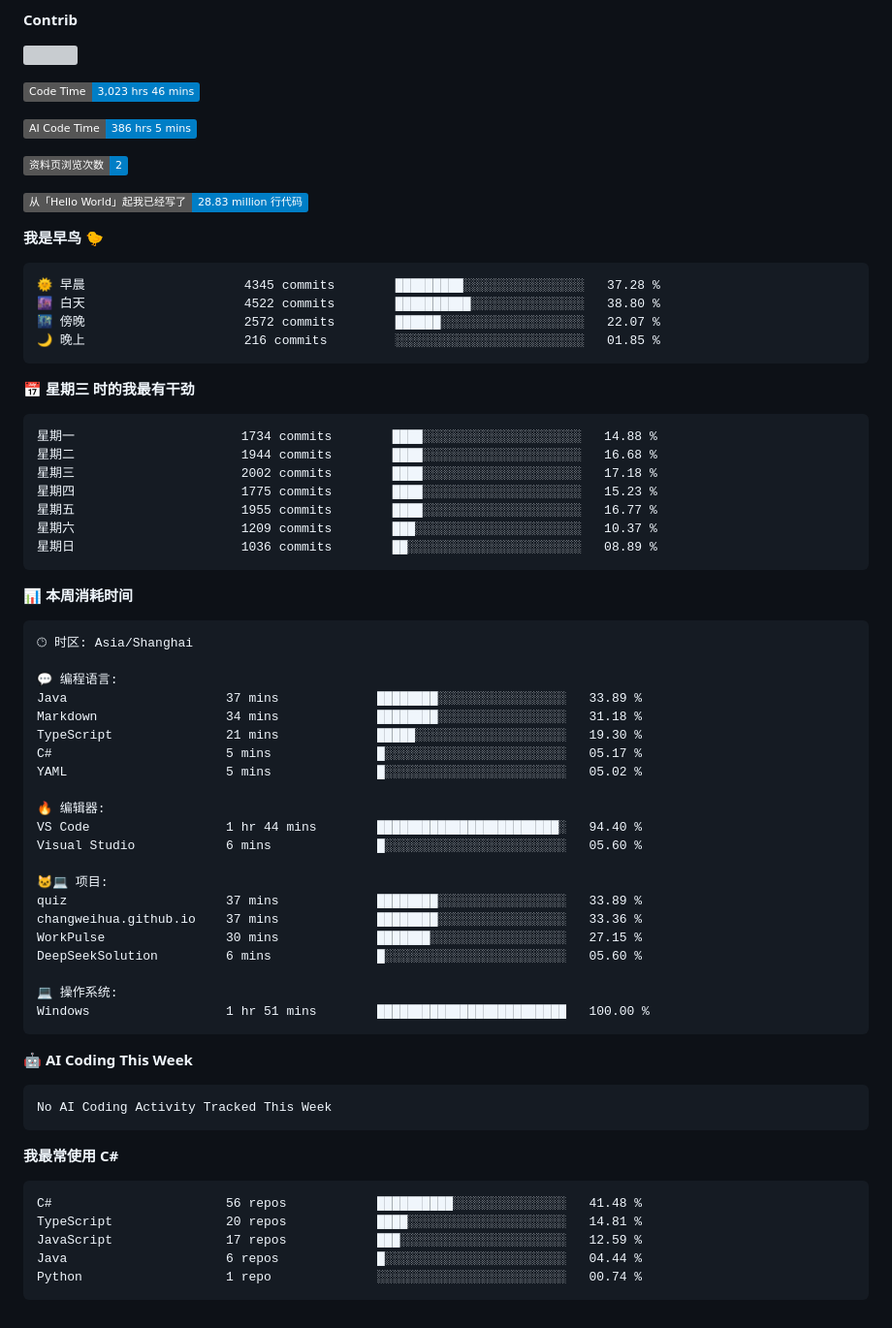
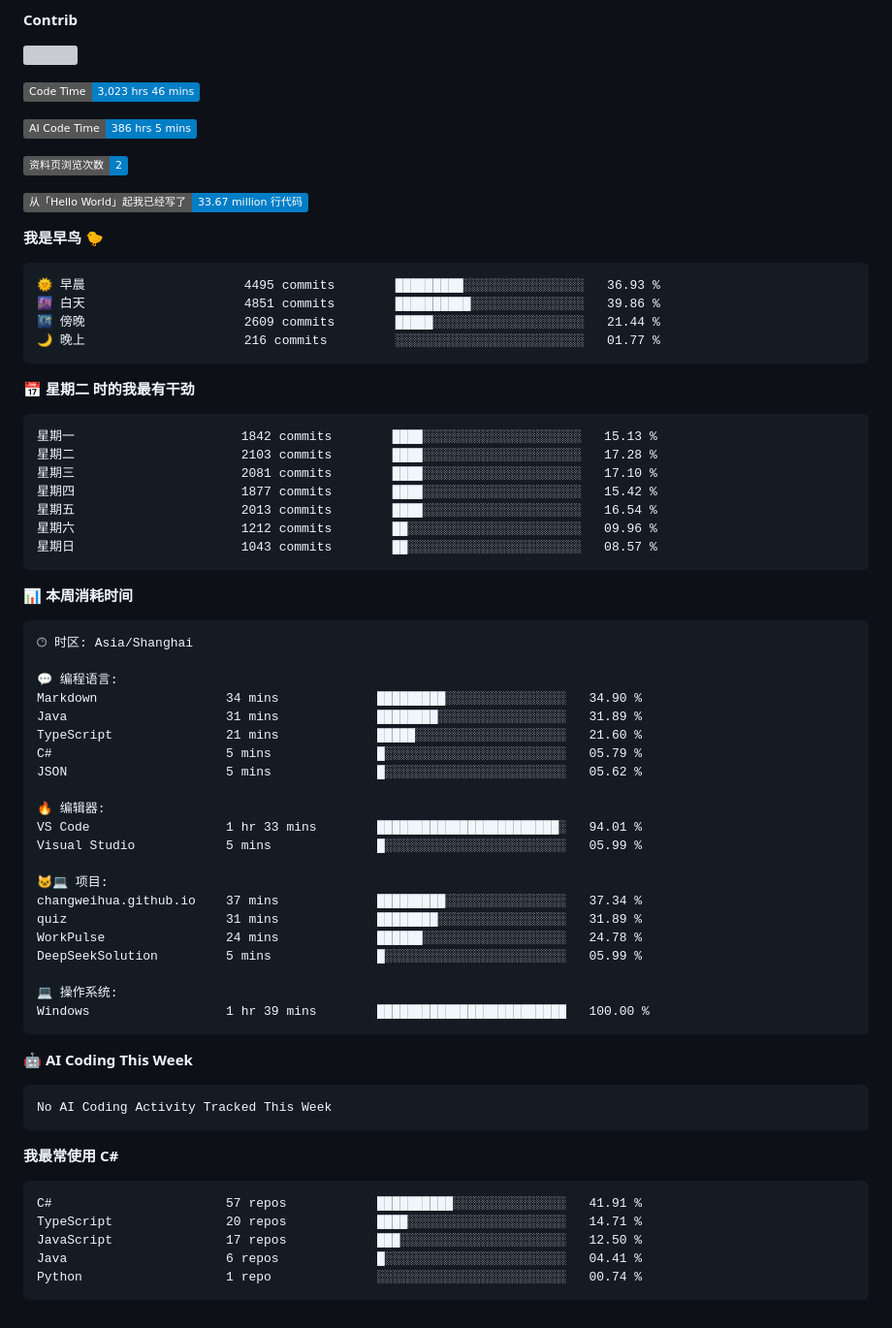
Before and after one commit to changweihua/changweihua, a Markdown page: README.md, the part around the change. Shown at 97% size. Rendered like a GitHub page; badges without logos; grey boxes are pictures that could not be loaded.

Commit message:
Updated with Dev Metrics

````diff
--- a/README.md
+++ b/README.md
@@ -49,26 +49,26 @@ JSON              9 hrs 2 mins          🟩⬜⬜⬜⬜⬜⬜⬜⬜⬜⬜⬜⬜
 
 ![Profile Views](http://img.shields.io/badge/%E8%B5%84%E6%96%99%E9%A1%B5%E6%B5%8F%E8%A7%88%E6%AC%A1%E6%95%B0-2-blue?style=flat)
 
-![Lines of code](https://img.shields.io/badge/%E4%BB%8E%E3%80%8CHello%20World%E3%80%8D%E8%B5%B7%E6%88%91%E5%B7%B2%E7%BB%8F%E5%86%99%E4%BA%86-28.83%20million%20%E8%A1%8C%E4%BB%A3%E7%A0%81-blue?style=flat)
+![Lines of code](https://img.shields.io/badge/%E4%BB%8E%E3%80%8CHello%20World%E3%80%8D%E8%B5%B7%E6%88%91%E5%B7%B2%E7%BB%8F%E5%86%99%E4%BA%86-33.67%20million%20%E8%A1%8C%E4%BB%A3%E7%A0%81-blue?style=flat)
 
 **我是早鸟 🐤**
 
 ```text
-🌞 早晨                     4345 commits        █████████░░░░░░░░░░░░░░░░   37.28 %
-🌆 白天                     4522 commits        ██████████░░░░░░░░░░░░░░░   38.80 %
-🌃 傍晚                     2572 commits        ██████░░░░░░░░░░░░░░░░░░░   22.07 %
-🌙 晚上                     216 commits         ░░░░░░░░░░░░░░░░░░░░░░░░░   01.85 %
+🌞 早晨                     4495 commits        █████████░░░░░░░░░░░░░░░░   36.93 %
+🌆 白天                     4851 commits        ██████████░░░░░░░░░░░░░░░   39.86 %
+🌃 傍晚                     2609 commits        █████░░░░░░░░░░░░░░░░░░░░   21.44 %
+🌙 晚上                     216 commits         ░░░░░░░░░░░░░░░░░░░░░░░░░   01.77 %
 ```
-📅 **星期三 时的我最有干劲**
+📅 **星期二 时的我最有干劲**
 
 ```text
-星期一                      1734 commits        ████░░░░░░░░░░░░░░░░░░░░░   14.88 %
-星期二                      1944 commits        ████░░░░░░░░░░░░░░░░░░░░░   16.68 %
-星期三                      2002 commits        ████░░░░░░░░░░░░░░░░░░░░░   17.18 %
-星期四                      1775 commits        ████░░░░░░░░░░░░░░░░░░░░░   15.23 %
-星期五                      1955 commits        ████░░░░░░░░░░░░░░░░░░░░░   16.77 %
-星期六                      1209 commits        ███░░░░░░░░░░░░░░░░░░░░░░   10.37 %
-星期日                      1036 commits        ██░░░░░░░░░░░░░░░░░░░░░░░   08.89 %
+星期一                      1842 commits        ████░░░░░░░░░░░░░░░░░░░░░   15.13 %
+星期二                      2103 commits        ████░░░░░░░░░░░░░░░░░░░░░   17.28 %
+星期三                      2081 commits        ████░░░░░░░░░░░░░░░░░░░░░   17.10 %
+星期四                      1877 commits        ████░░░░░░░░░░░░░░░░░░░░░   15.42 %
+星期五                      2013 commits        ████░░░░░░░░░░░░░░░░░░░░░   16.54 %
+星期六                      1212 commits        ██░░░░░░░░░░░░░░░░░░░░░░░   09.96 %
+星期日                      1043 commits        ██░░░░░░░░░░░░░░░░░░░░░░░   08.57 %
 ```
 
 
@@ -78,24 +78,24 @@ JSON              9 hrs 2 mins          🟩⬜⬜⬜⬜⬜⬜⬜⬜⬜⬜⬜⬜
 🕑︎ 时区: Asia/Shanghai
 
 💬 编程语言:
-Java                     37 mins             ████████░░░░░░░░░░░░░░░░░   33.89 %
-Markdown                 34 mins             ████████░░░░░░░░░░░░░░░░░   31.18 %
-TypeScript               21 mins             █████░░░░░░░░░░░░░░░░░░░░   19.30 %
-C#                       5 mins              █░░░░░░░░░░░░░░░░░░░░░░░░   05.17 %
-YAML                     5 mins              █░░░░░░░░░░░░░░░░░░░░░░░░   05.02 %
+Markdown                 34 mins             █████████░░░░░░░░░░░░░░░░   34.90 %
+Java                     31 mins             ████████░░░░░░░░░░░░░░░░░   31.89 %
+TypeScript               21 mins             █████░░░░░░░░░░░░░░░░░░░░   21.60 %
+C#                       5 mins              █░░░░░░░░░░░░░░░░░░░░░░░░   05.79 %
+JSON                     5 mins              █░░░░░░░░░░░░░░░░░░░░░░░░   05.62 %
 
 🔥 编辑器:
-VS Code                  1 hr 44 mins        ████████████████████████░   94.40 %
-Visual Studio            6 mins              █░░░░░░░░░░░░░░░░░░░░░░░░   05.60 %
+VS Code                  1 hr 33 mins        ████████████████████████░   94.01 %
+Visual Studio            5 mins              █░░░░░░░░░░░░░░░░░░░░░░░░   05.99 %
 
 🐱‍💻 项目:
-quiz                     37 mins             ████████░░░░░░░░░░░░░░░░░   33.89 %
-changweihua.github.io    37 mins             ████████░░░░░░░░░░░░░░░░░   33.36 %
-WorkPulse                30 mins             ███████░░░░░░░░░░░░░░░░░░   27.15 %
-DeepSeekSolution         6 mins              █░░░░░░░░░░░░░░░░░░░░░░░░   05.60 %
+changweihua.github.io    37 mins             █████████░░░░░░░░░░░░░░░░   37.34 %
+quiz                     31 mins             ████████░░░░░░░░░░░░░░░░░   31.89 %
+WorkPulse                24 mins             ██████░░░░░░░░░░░░░░░░░░░   24.78 %
+DeepSeekSolution         5 mins              █░░░░░░░░░░░░░░░░░░░░░░░░   05.99 %
 
 💻 操作系统:
-Windows                  1 hr 51 mins        █████████████████████████   100.00 %
+Windows                  1 hr 39 mins        █████████████████████████   100.00 %
 ```
 
 🤖 **AI Coding This Week**
@@ -107,10 +107,10 @@ No AI Coding Activity Tracked This Week
 **我最常使用 C#**
 
 ```text
-C#                       56 repos            ██████████░░░░░░░░░░░░░░░   41.48 %
-TypeScript               20 repos            ████░░░░░░░░░░░░░░░░░░░░░   14.81 %
-JavaScript               17 repos            ███░░░░░░░░░░░░░░░░░░░░░░   12.59 %
-Java                     6 repos             █░░░░░░░░░░░░░░░░░░░░░░░░   04.44 %
+C#                       57 repos            ██████████░░░░░░░░░░░░░░░   41.91 %
+TypeScript               20 repos            ████░░░░░░░░░░░░░░░░░░░░░   14.71 %
+JavaScript               17 repos            ███░░░░░░░░░░░░░░░░░░░░░░   12.50 %
+Java                     6 repos             █░░░░░░░░░░░░░░░░░░░░░░░░   04.41 %
 Python                   1 repo              ░░░░░░░░░░░░░░░░░░░░░░░░░   00.74 %
 ```
 
````
